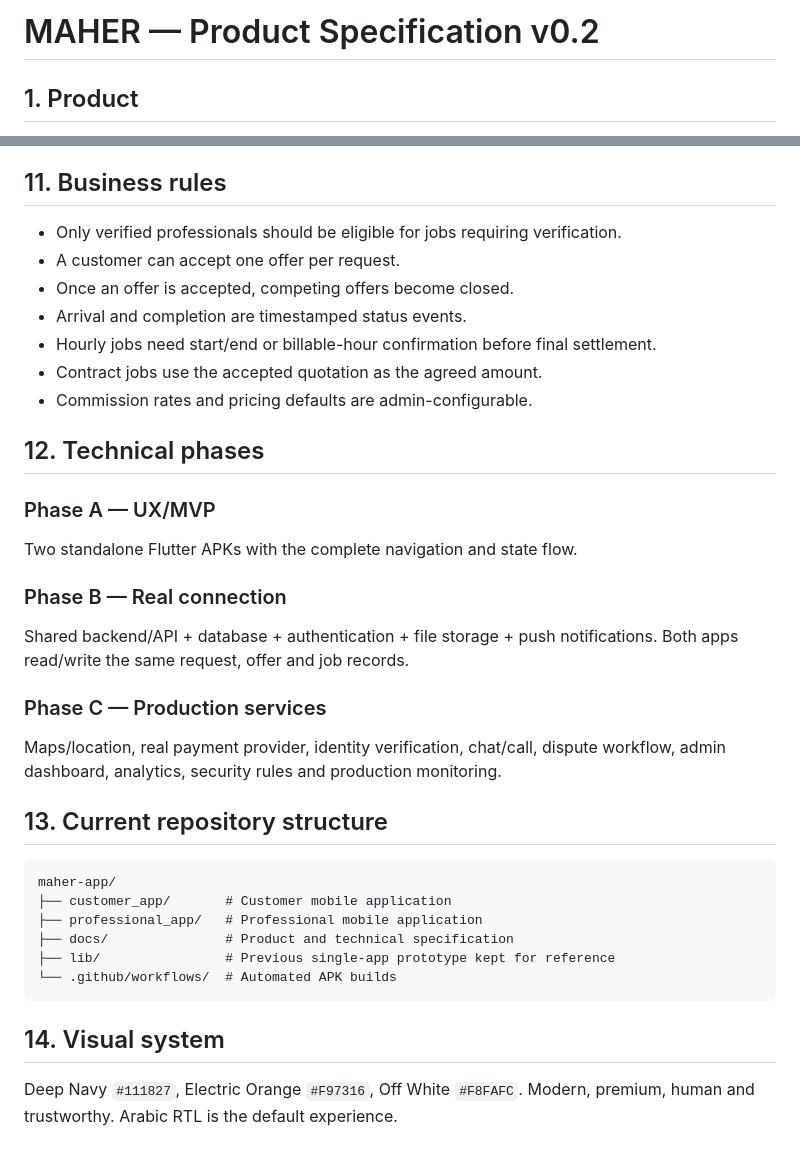
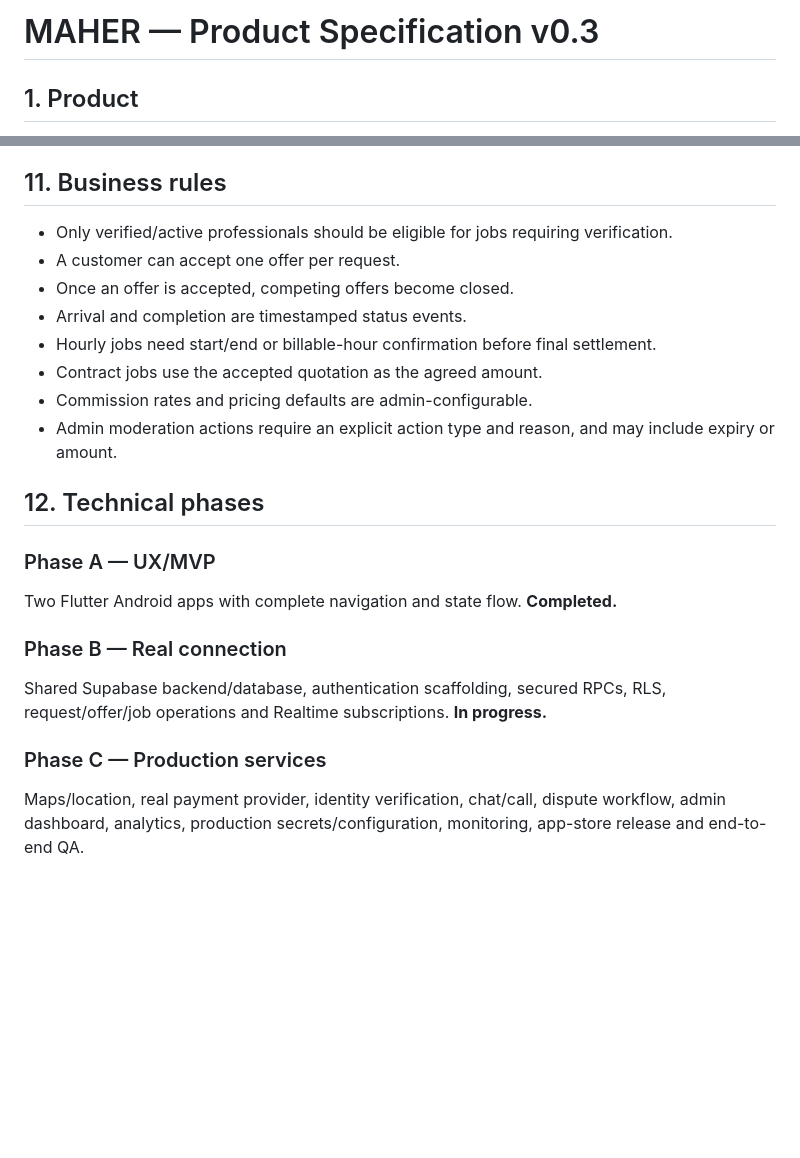
Before and after one commit to jadyounis/maher-app, a Markdown page: docs/MAHER_PRODUCT_SPEC.md, 2 parts joined by grey strips. GitHub-like rendering; blank space fills up the shorter version.

Commit message:
Correct commission rules and update backend phase

````diff
--- a/docs/MAHER_PRODUCT_SPEC.md
+++ b/docs/MAHER_PRODUCT_SPEC.md
@@ -1,4 +1,4 @@
-# MAHER — Product Specification v0.2
+# MAHER — Product Specification v0.3
 
 ## 1. Product
 MAHER is a two-sided marketplace connecting customers who need a service with verified skilled professionals (الصنايعية).
@@ -60,33 +66,21 @@ Match by service category + location + service area + availability + skills. Ran
 - SupportTicket
 
 ## 11. Business rules
-- Only verified professionals should be eligible for jobs requiring verification.
+- Only verified/active professionals should be eligible for jobs requiring verification.
 - A customer can accept one offer per request.
 - Once an offer is accepted, competing offers become closed.
 - Arrival and completion are timestamped status events.
 - Hourly jobs need start/end or billable-hour confirmation before final settlement.
 - Contract jobs use the accepted quotation as the agreed amount.
 - Commission rates and pricing defaults are admin-configurable.
+- Admin moderation actions require an explicit action type and reason, and may include expiry or amount.
 
 ## 12. Technical phases
 ### Phase A — UX/MVP
-Two standalone Flutter APKs with the complete navigation and state flow.
+Two Flutter Android apps with complete navigation and state flow. **Completed.**
 
 ### Phase B — Real connection
-Shared backend/API + database + authentication + file storage + push notifications. Both apps read/write the same request, offer and job records.
+Shared Supabase backend/database, authentication scaffolding, secured RPCs, RLS, request/offer/job operations and Realtime subscriptions. **In progress.**
 
 ### Phase C — Production services
-Maps/location, real payment provider, identity verification, chat/call, dispute workflow, admin dashboard, analytics, security rules and production monitoring.
-
-## 13. Current repository structure
-```text
-maher-app/
-├── customer_app/       # Customer mobile application
-├── professional_app/   # Professional mobile application
-├── docs/               # Product and technical specification
-├── lib/                # Previous single-app prototype kept for reference
-└── .github/workflows/  # Automated APK builds
-```
-
-## 14. Visual system
-Deep Navy `#111827`, Electric Orange `#F97316`, Off White `#F8FAFC`. Modern, premium, human and trustworthy. Arabic RTL is the default experience.
+Maps/location, real payment provider, identity verification, chat/call, dispute workflow, admin dashboard, analytics, production secrets/configuration, monitoring, app-store release and end-to-end QA.
````
Also changed, not shown: other parts of docs/MAHER_PRODUCT_SPEC.md (+12 -6 lines).
